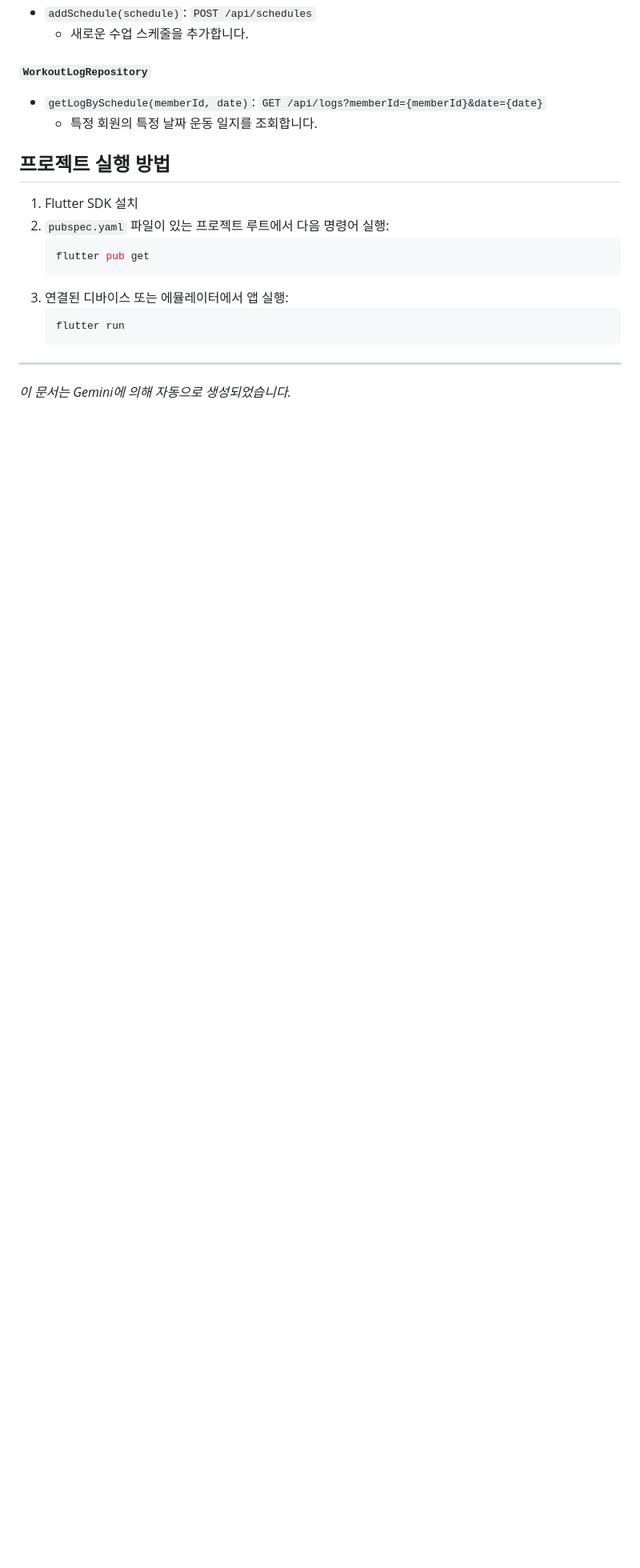
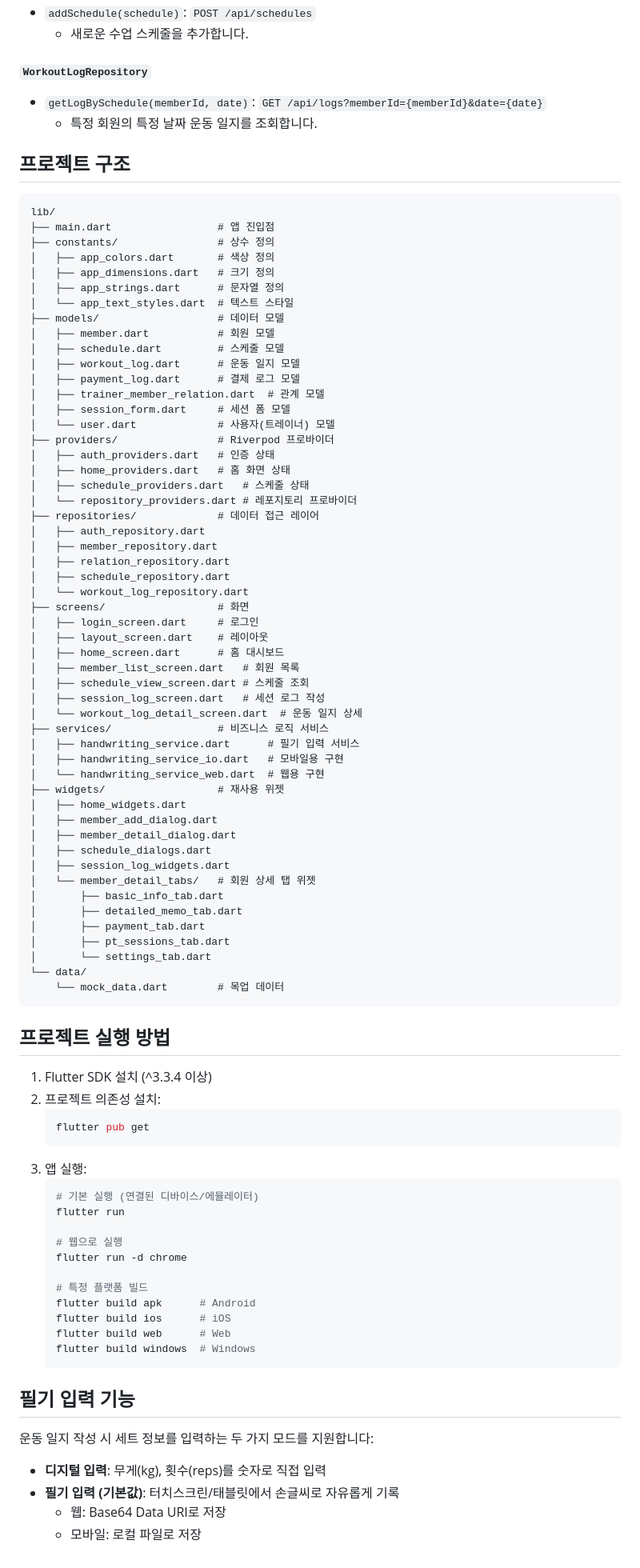
Before and after one commit to shkch02/ptlog, a Markdown page: README.md, the part around one of its changes. Shown at 80% size. GitHub-like rendering; blank space fills up the shorter version.

Commit message:
리드미스정

````diff
--- a/README.md
+++ b/README.md
@@ -155,17 +196,90 @@ PTLog는 피트니스 트레이너가 회원을 효율적으로 관리하고,
 -   `getLogBySchedule(memberId, date)`: `GET /api/logs?memberId={memberId}&date={date}`
     -   특정 회원의 특정 날짜 운동 일지를 조회합니다.
 
+## 프로젝트 구조
+
+```
+lib/
+├── main.dart                 # 앱 진입점
+├── constants/                # 상수 정의
+│   ├── app_colors.dart       # 색상 정의
+│   ├── app_dimensions.dart   # 크기 정의
+│   ├── app_strings.dart      # 문자열 정의
+│   └── app_text_styles.dart  # 텍스트 스타일
+├── models/                   # 데이터 모델
+│   ├── member.dart           # 회원 모델
+│   ├── schedule.dart         # 스케줄 모델
+│   ├── workout_log.dart      # 운동 일지 모델
+│   ├── payment_log.dart      # 결제 로그 모델
+│   ├── trainer_member_relation.dart  # 관계 모델
+│   ├── session_form.dart     # 세션 폼 모델
+│   └── user.dart             # 사용자(트레이너) 모델
+├── providers/                # Riverpod 프로바이더
+│   ├── auth_providers.dart   # 인증 상태
+│   ├── home_providers.dart   # 홈 화면 상태
+│   ├── schedule_providers.dart   # 스케줄 상태
+│   └── repository_providers.dart # 레포지토리 프로바이더
+├── repositories/             # 데이터 접근 레이어
+│   ├── auth_repository.dart
+│   ├── member_repository.dart
+│   ├── relation_repository.dart
+│   ├── schedule_repository.dart
+│   └── workout_log_repository.dart
+├── screens/                  # 화면
+│   ├── login_screen.dart     # 로그인
+│   ├── layout_screen.dart    # 레이아웃
+│   ├── home_screen.dart      # 홈 대시보드
+│   ├── member_list_screen.dart   # 회원 목록
+│   ├── schedule_view_screen.dart # 스케줄 조회
+│   ├── session_log_screen.dart   # 세션 로그 작성
+│   └── workout_log_detail_screen.dart  # 운동 일지 상세
+├── services/                 # 비즈니스 로직 서비스
+│   ├── handwriting_service.dart      # 필기 입력 서비스
+│   ├── handwriting_service_io.dart   # 모바일용 구현
+│   └── handwriting_service_web.dart  # 웹용 구현
+├── widgets/                  # 재사용 위젯
+│   ├── home_widgets.dart
+│   ├── member_add_dialog.dart
+│   ├── member_detail_dialog.dart
+│   ├── schedule_dialogs.dart
+│   ├── session_log_widgets.dart
+│   └── member_detail_tabs/   # 회원 상세 탭 위젯
+│       ├── basic_info_tab.dart
+│       ├── detailed_memo_tab.dart
+│       ├── payment_tab.dart
+│       ├── pt_sessions_tab.dart
+│       └── settings_tab.dart
+└── data/
+    └── mock_data.dart        # 목업 데이터
+```
+
 ## 프로젝트 실행 방법
 
-1.  Flutter SDK 설치
-2.  `pubspec.yaml` 파일이 있는 프로젝트 루트에서 다음 명령어 실행:
-    ```bash
-    flutter pub get
-    ```
-3.  연결된 디바이스 또는 에뮬레이터에서 앱 실행:
-    ```bash
-    flutter run
-    ```
+1. Flutter SDK 설치 (^3.3.4 이상)
+2. 프로젝트 의존성 설치:
+   ```bash
+   flutter pub get
+   ```
+3. 앱 실행:
+   ```bash
+   # 기본 실행 (연결된 디바이스/에뮬레이터)
+   flutter run
 
----
-*이 문서는 Gemini에 의해 자동으로 생성되었습니다.*
+   # 웹으로 실행
+   flutter run -d chrome
+
+   # 특정 플랫폼 빌드
+   flutter build apk      # Android
+   flutter build ios      # iOS
+   flutter build web      # Web
+   flutter build windows  # Windows
+   ```
+
+## 필기 입력 기능
+
+운동 일지 작성 시 세트 정보를 입력하는 두 가지 모드를 지원합니다:
+
+- **디지털 입력**: 무게(kg), 횟수(reps)를 숫자로 직접 입력
+- **필기 입력 (기본값)**: 터치스크린/태블릿에서 손글씨로 자유롭게 기록
+  - 웹: Base64 Data URI로 저장
+  - 모바일: 로컬 파일로 저장
````
Also changed, not shown: other parts of README.md (+52 -11 lines).
